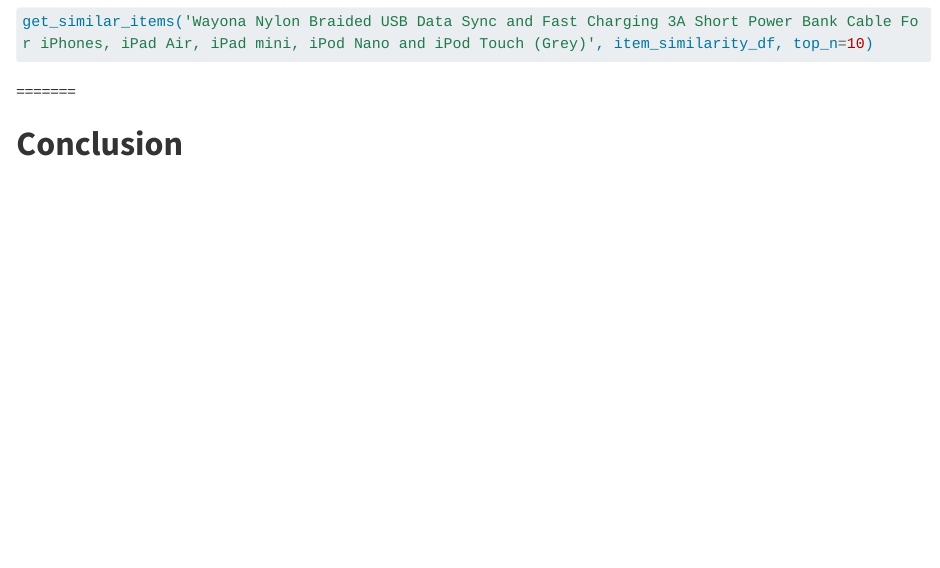
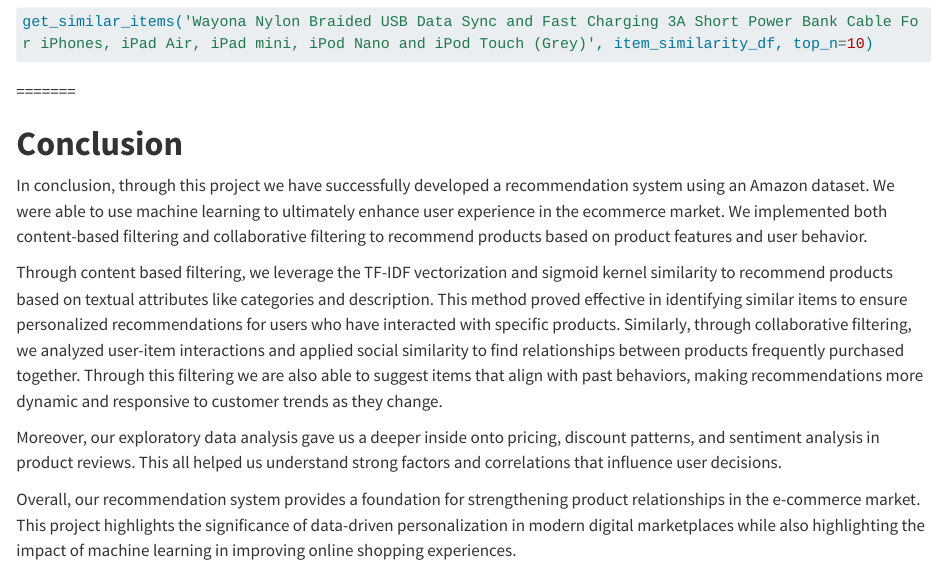
Before and after one commit to jessica-yql/134-Final-Project, a Quarto document (134 Final.qmd): the page in a window 1100 px wide, from 8120 px down. Rendered offline with R 4.5, knitr and Pandoc in place of Quarto, with nearby package versions; the code chunks are not run, so their results and figures are left out; long lines of code are wrapped.

Commit message:
Update 134 Final.qmd
conclusion

```diff
--- a/134 Final.qmd
+++ b/134 Final.qmd
@@ -374,3 +374,12 @@
 =======
 
 # **Conclusion**
+
+In conclusion, through this project we have successfully developed a recommendation system using an Amazon dataset. We were able to use machine learning to ultimately enhance user experience in the ecommerce market. We implemented both content-based filtering and collaborative filtering to recommend products based on product features and user behavior.
+
+Through content based filtering, we leverage the TF-IDF vectorization and sigmoid kernel similarity to recommend products based on textual attributes like categories and description. This method proved effective in identifying similar items to ensure personalized recommendations for users who have interacted with specific products.
+Similarly, through collaborative filtering, we analyzed user-item interactions and applied social similarity to find relationships between products frequently purchased together. Through this filtering we are also able to suggest items that align with past behaviors, making recommendations more dynamic and responsive to customer trends as they change.
+
+Moreover, our exploratory data analysis gave us a deeper inside onto pricing, discount patterns, and sentiment analysis in product reviews. This all helped us understand strong factors and correlations that influence user decisions.
+
+Overall, our recommendation system provides a foundation for strengthening product relationships in the e-commerce market. This project highlights the significance of data-driven personalization in modern digital marketplaces while also highlighting the impact of machine learning in improving online shopping experiences.
```
